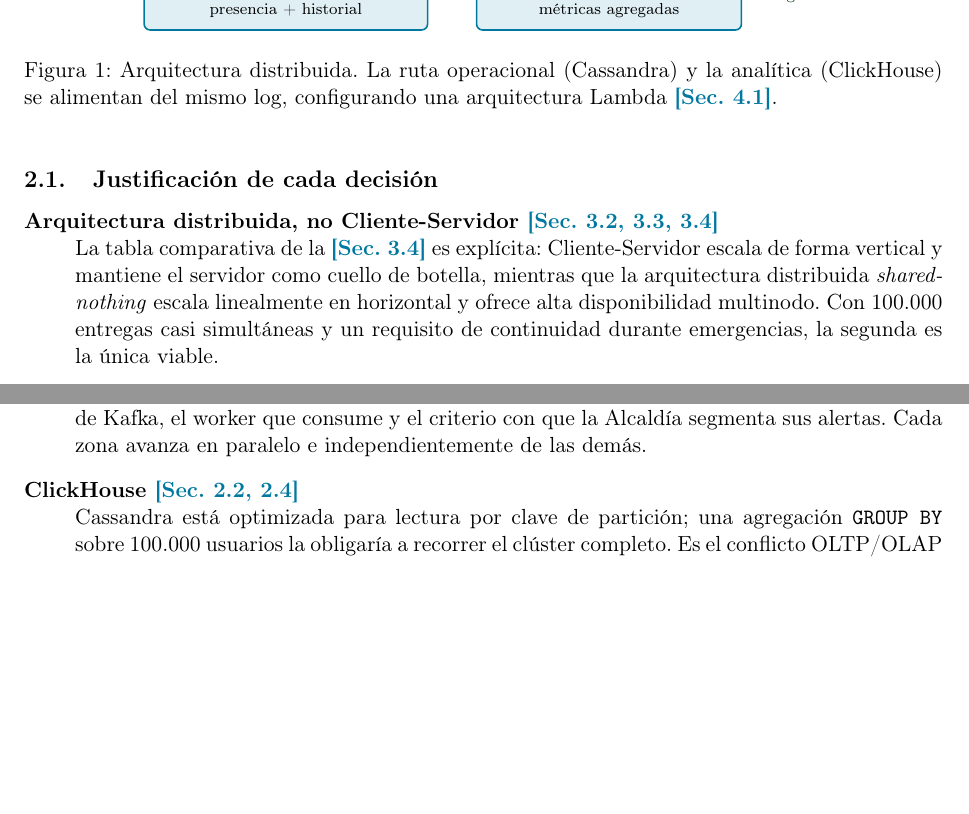
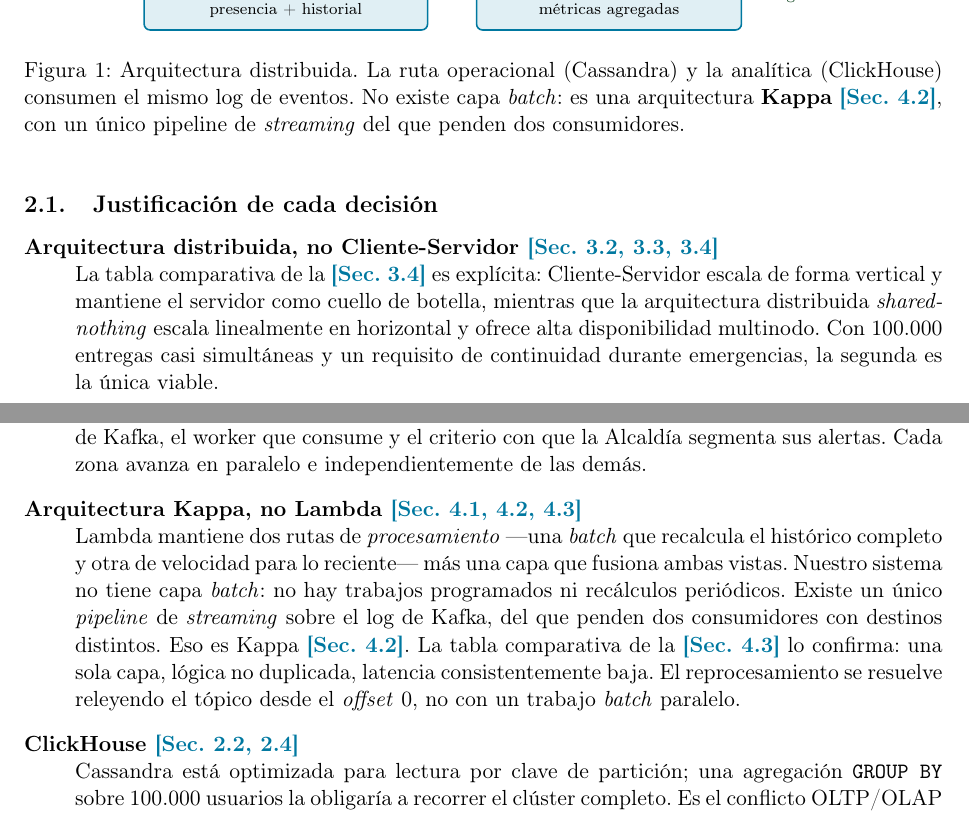
Before and after one commit to lina082/comunicamedellin-grupo3, a LaTeX document (docs/arquitectura.tex): two parts of pages 2 and 3 of 4, joined at a grey line, cut so that both start at the same text, the shorter picture padded with empty space. Compiled offline with pdfLaTeX.

Commit message:
Corregir: la arquitectura es Kappa, no Lambda
El documento y el HTML afirmaban que el sistema sigue una
arquitectura Lambda apoyandose en que hay dos rutas. Es
incorrecto.

Lambda no significa dos destinos: significa dos formas de
PROCESAR -- una capa batch que recalcula el historico completo y
otra de velocidad para lo reciente, mas una capa que fusiona
ambas vistas.

Nuestro sistema no tiene capa batch. No hay cron, ni Spark, ni
trabajos programados: se verifico buscando en todo el codigo.
Hay un unico pipeline de streaming sobre el log de Kafka del que
penden dos consumidores con destinos distintos. Eso es Kappa
(Sec. 4.2), y la tabla comparativa de la Sec. 4.3 lo confirma:
una sola capa, logica no duplicada, latencia consistentemente
baja.

El reprocesamiento tambien es el de Kappa: releer el topico desde
el offset 0 (make kafka-replay), no un trabajo batch paralelo.

Se corrige el pie de figura en arquitectura.tex y en
docs/web/entrega.html, y se anade una justificacion explicita
entre las decisiones de diseno, porque es un punto que el jurado
puede preguntar.

Co-Authored-By: Claude Opus 5 <noreply@anthropic.com>

```diff
--- a/docs/arquitectura.tex
+++ b/docs/arquitectura.tex
@@ -151,8 +151,9 @@ servidor en la nube no lo cambia: sigue siendo Cliente-Servidor. Ser distribuido
   {Kafka\\Engine};
 \end{tikzpicture}
 \caption{Arquitectura distribuida. La ruta operacional (Cassandra) y la analítica
-(ClickHouse) se alimentan del mismo log, configurando una arquitectura
-Lambda \sect{4.1}.}
+(ClickHouse) consumen el mismo log de eventos. No existe capa \emph{batch}: es una
+arquitectura \textbf{Kappa} \sect{4.2}, con un único pipeline de \emph{streaming}
+del que penden dos consumidores.}
 \end{figure}
 
 \subsection{Justificación de cada decisión}
@@ -190,6 +191,17 @@ arquitectura distribuida. Elegimos la zona geográfica como clave porque alinea
 tres planos: la partición de Kafka, el worker que consume y el criterio con que
 la Alcaldía segmenta sus alertas. Cada zona avanza en paralelo e
 independientemente de las demás.
+
+\item[Arquitectura Kappa, no Lambda \sect{4.1, 4.2, 4.3}]
+Lambda mantiene dos rutas de \emph{procesamiento} —una \emph{batch} que recalcula
+el histórico completo y otra de velocidad para lo reciente— más una capa que
+fusiona ambas vistas. Nuestro sistema no tiene capa \emph{batch}: no hay trabajos
+programados ni recálculos periódicos. Existe un único \emph{pipeline} de
+\emph{streaming} sobre el log de Kafka, del que penden dos consumidores con
+destinos distintos. Eso es Kappa \sect{4.2}. La tabla comparativa de la
+\sect{4.3} lo confirma: una sola capa, lógica no duplicada, latencia
+consistentemente baja. El reprocesamiento se resuelve releyendo el tópico desde
+el \emph{offset} 0, no con un trabajo \emph{batch} paralelo.
 
 \item[ClickHouse \sect{2.2, 2.4}]
 Cassandra está optimizada para lectura por clave de partición; una agregación
```
Also changed, not shown: docs/arquitectura.pdf, 1 other file.
